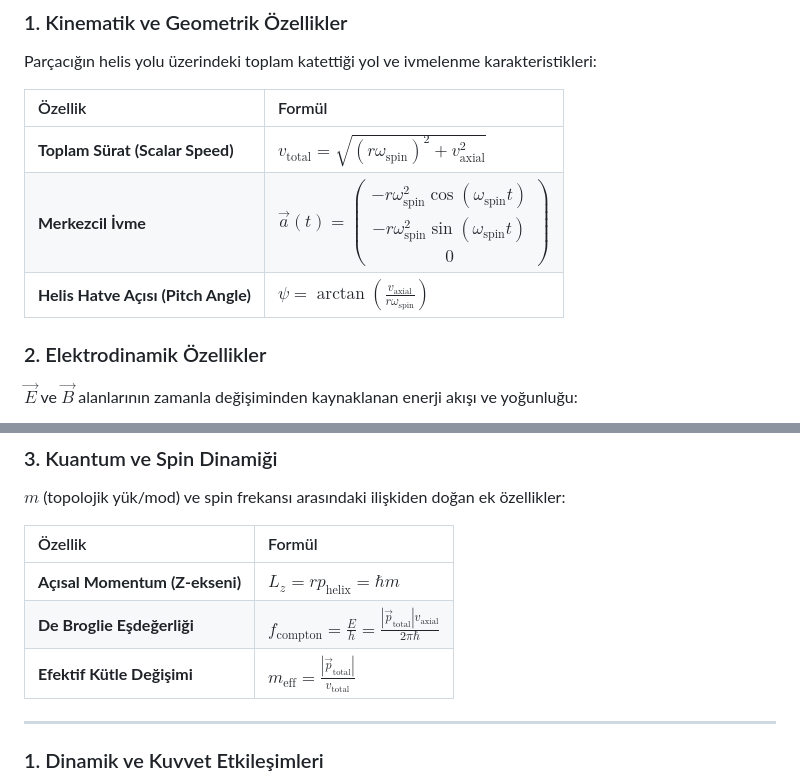
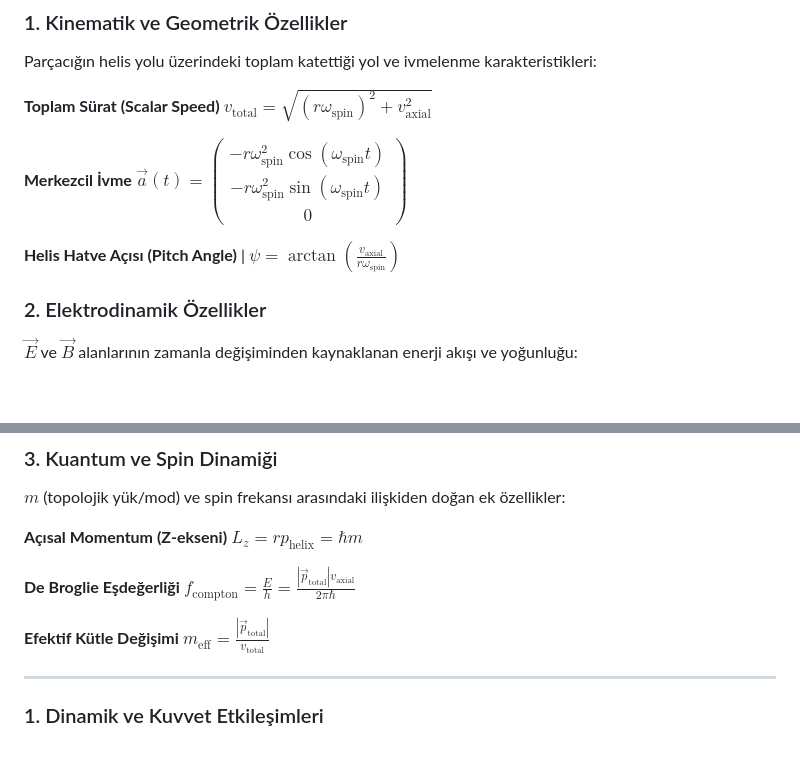
Before and after one commit to benimprojem/Helical_EM_Particle, a Markdown page: README.md, 2 parts joined by grey strips. Drawn GitHub-style; blank space fills up the shorter version.

Commit message:
Fix formatting of equations in README.md

```diff
--- a/README.md
+++ b/README.md
@@ -38,11 +38,12 @@ $$\vec{v}(t) = \begin{pmatrix} - r \omega_\text{spin} \sin(\omega_\text{spin} t)
 ### 1. Kinematik ve Geometrik Özellikler
 Parçacığın helis yolu üzerindeki toplam katettiği yol ve ivmelenme karakteristikleri:
 
-| Özellik | Formül |
-| :--- | :--- |
-| **Toplam Sürat (Scalar Speed)** | $v_{\text{total}} = \sqrt{(r \omega_{\text{spin}})^2 + v_{\text{axial}}^2}$ |
-| **Merkezcil İvme** | $\vec{a}(t) = \begin{pmatrix} -r \omega_{\text{spin}}^2 \cos(\omega_{\text{spin}} t) \\ -r \omega_{\text{spin}}^2 \sin(\omega_{\text{spin}} t) \\ 0 \end{pmatrix}$ |
-| **Helis Hatve Açısı (Pitch Angle)** | $\psi = \arctan\left(\frac{v_{\text{axial}}}{r \omega_{\text{spin}}}\right)$ |
+
+**Toplam Sürat (Scalar Speed)**  $v_{\text{total}} = \sqrt{(r \omega_{\text{spin}})^2 + v_{\text{axial}}^2}$
+
+**Merkezcil İvme**  $\vec{a}(t) = \begin{pmatrix} -r \omega_{\text{spin}}^2 \cos(\omega_{\text{spin}} t) \\ -r \omega_{\text{spin}}^2 \sin(\omega_{\text{spin}} t) \\ 0 \end{pmatrix}$
+
+**Helis Hatve Açısı (Pitch Angle)** | $\psi = \arctan\left(\frac{v_{\text{axial}}}{r \omega_{\text{spin}}}\right)$
 
 ### 2. Elektrodinamik Özellikler
 $\vec{E}$ ve $\vec{B}$ alanlarının zamanla değişiminden kaynaklanan enerji akışı ve yoğunluğu:
@@ -56,11 +57,12 @@ $\vec{E}$ ve $\vec{B}$ alanlarının zamanla değişiminden kaynaklanan enerji a
 ### 3. Kuantum ve Spin Dinamiği
 $m$ (topolojik yük/mod) ve spin frekansı arasındaki ilişkiden doğan ek özellikler:
 
-| Özellik | Formül |
-| :--- | :--- |
-| **Açısal Momentum (Z-ekseni)** | $L_z = r p_{\text{helix}} = \hbar m$ |
-| **De Broglie Eşdeğerliği** | $f_{\text{compton}} = \frac{E}{h} = \frac{|\vec{p}_{\text{total}}| v_{\text{axial}}}{2\pi \hbar}$ |
-| **Efektif Kütle Değişimi** | $m_{\text{eff}} = \frac{|\vec{p}_{\text{total}}|}{v_{\text{total}}}$ |
+
+**Açısal Momentum (Z-ekseni)**  $L_z = r p_{\text{helix}} = \hbar m$
+
+**De Broglie Eşdeğerliği**  $f_{\text{compton}} = \frac{E}{h} = \frac{|\vec{p}_{\text{total}}| v_{\text{axial}}}{2\pi \hbar}$
+
+**Efektif Kütle Değişimi**  $m_{\text{eff}} = \frac{|\vec{p}_{\text{total}}|}{v_{\text{total}}}$
 
 ---
 
```
